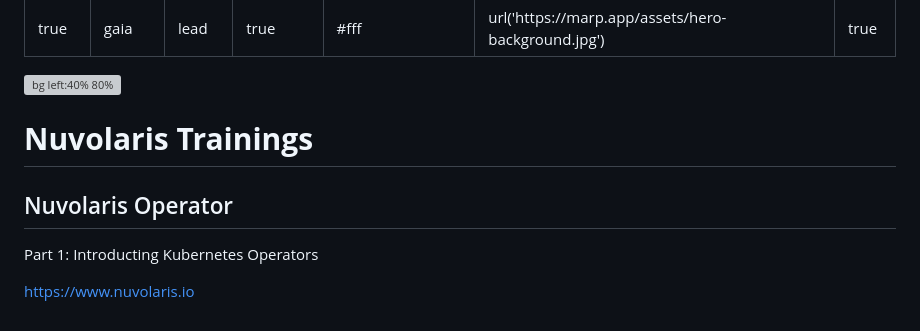
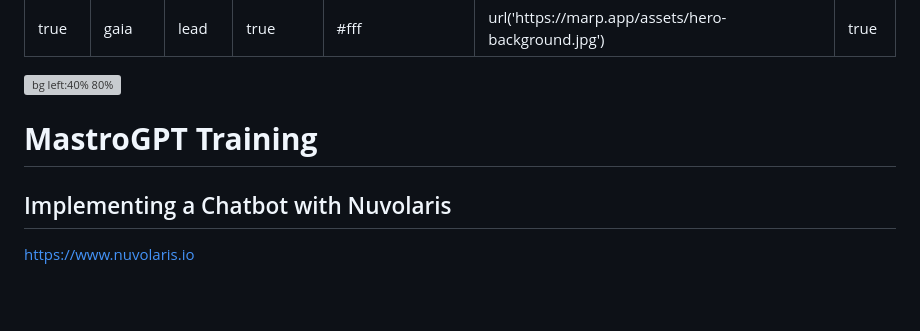
Before and after one commit to mastrogpt/python-tutorial, a Markdown page: docs/tutorial.md, the part around the change. Drawn GitHub-style; blank space fills up the shorter version; grey boxes are pictures that could not be loaded.

```diff
--- a/docs/tutorial.md
+++ b/docs/tutorial.md
@@ -10,9 +10,8 @@ html: true
 
 ![bg left:40% 80%](./logo-full-transparent.png)
 
-# **Nuvolaris Trainings**
-## Nuvolaris Operator
+# **MastroGPT Training**
+## Implementing a Chatbot with Nuvolaris
 
-Part 1: Introducting Kubernetes Operators
 
 https://www.nuvolaris.io
```
Also changed, not shown: README.md (+5 -2 lines), docs/run-tests.png (added), docs/search-exercises.png (renamed from docs/search-tests.png), 7 other files.
